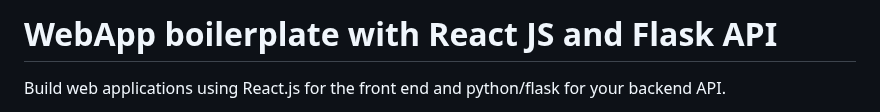
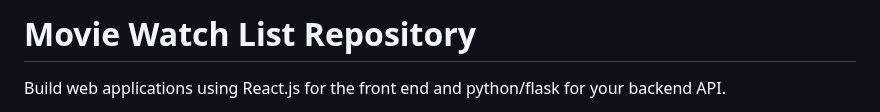
Before and after one commit to VirgilioMacero/Movie-Watch-List, a Markdown page: README.md, the part around the change. Drawn GitHub-style.

```diff
--- a/README.md
+++ b/README.md
@@ -1,4 +1,4 @@
-# WebApp boilerplate with React JS and Flask API
+# Movie Watch List Repository
 
 Build web applications using React.js for the front end and python/flask for your backend API.
 
```
